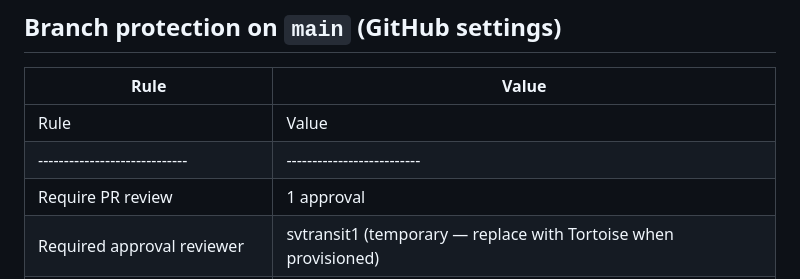
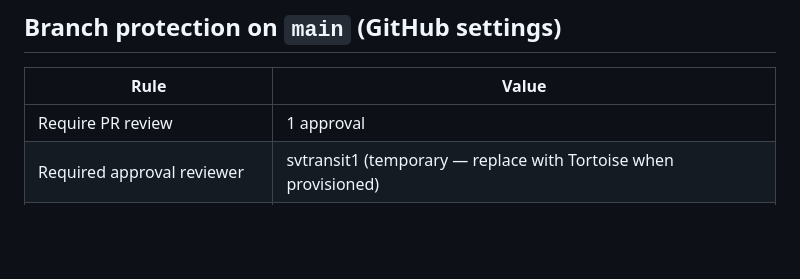
Before and after one commit to svtransit1/tutor-sg-app, a Markdown page: docs/GOVERNANCE.md, the part around the change. Rendered like a GitHub page; blank space fills up the shorter version.

Commit message:
[wolf] AAAS-17: Fix duplicate table header in GOVERNANCE.md

```diff
--- a/docs/GOVERNANCE.md
+++ b/docs/GOVERNANCE.md
@@ -27,8 +27,6 @@ Agent ↔ GitHub account mapping and review rules. Per ADD §11 and [[decisions-
 
 | Rule                        | Value                    |
 |-----------------------------|--------------------------|
-| Rule                        | Value                    |
-|-----------------------------|--------------------------|
 | Require PR review           | 1 approval               |
 | Required approval reviewer  | svtransit1 (temporary — replace with Tortoise when provisioned) |
 | Require CI checks           | `test / ci` (from .github/workflows/ci.yml) |
```
